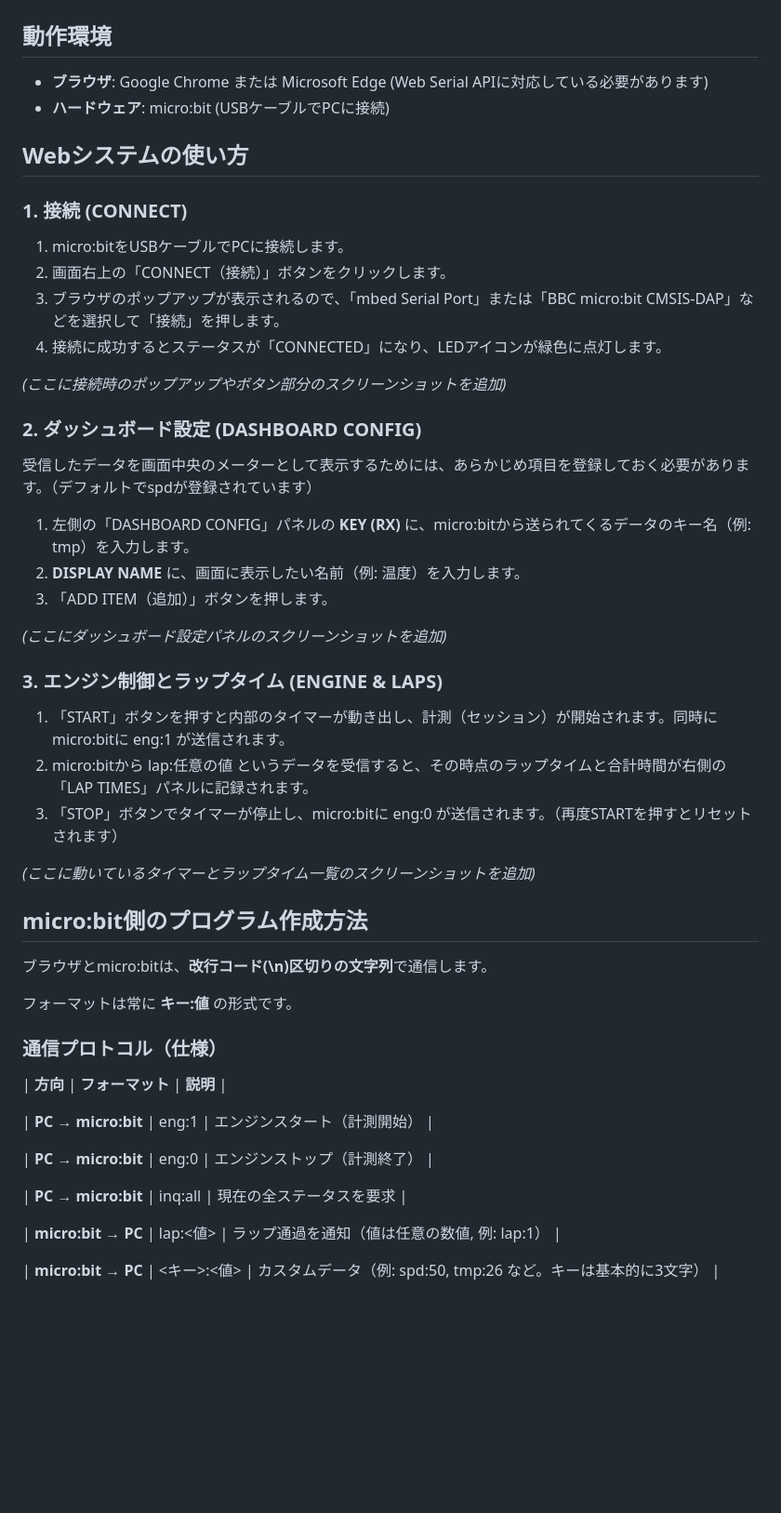
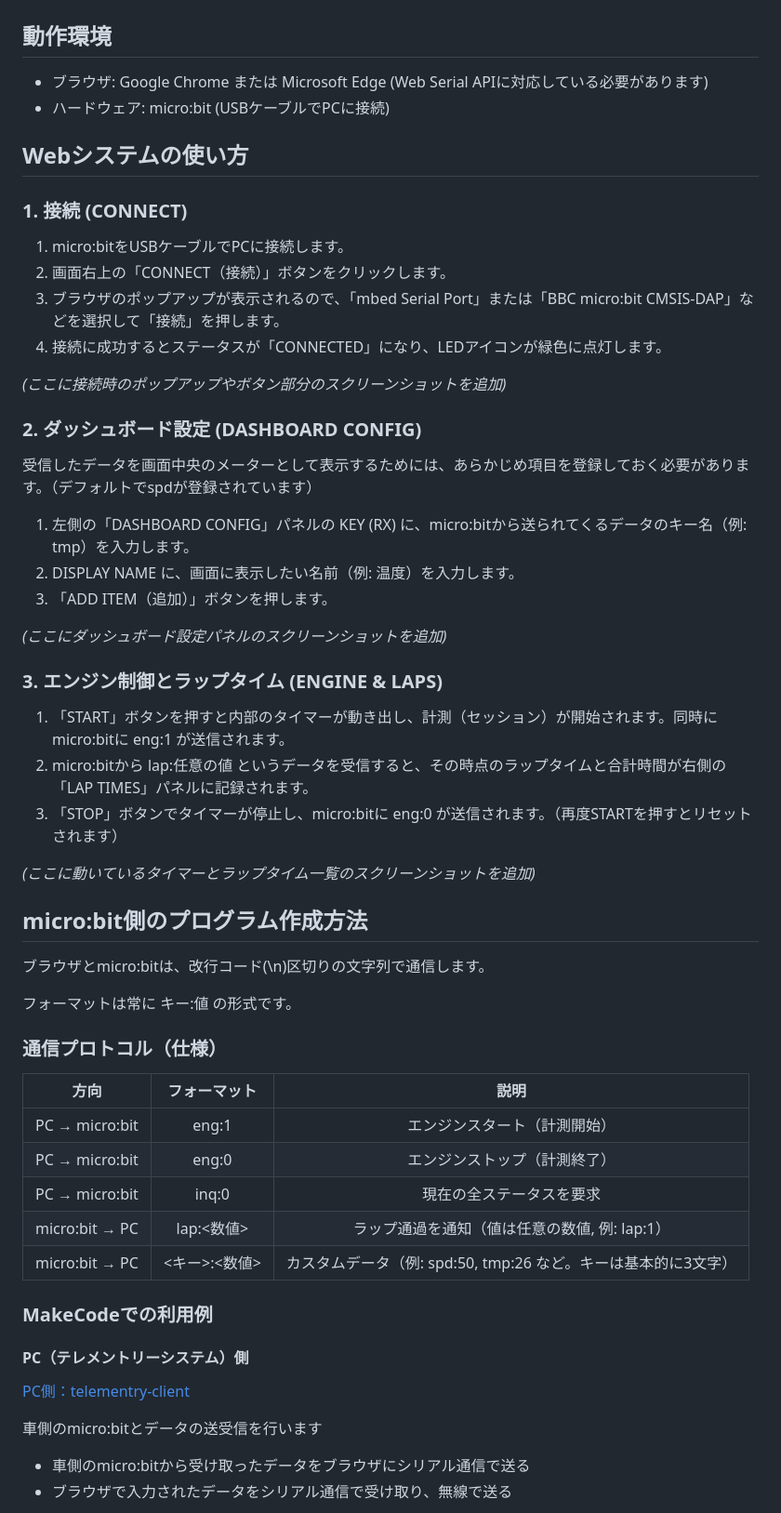
Before and after one commit to kwaka1208/microbit, a Markdown page: telemetry/README.md, the part around the change printed below. Shown: that part at 93% size. Drawn GitHub-style; blank space fills up the shorter version.

```diff
--- a/telemetry/README.md
+++ b/telemetry/README.md
@@ -5,13 +7,13 @@
 ![](top.png)
 
-## **動作環境**
+## 動作環境
 
-* **ブラウザ**: Google Chrome または Microsoft Edge (Web Serial APIに対応している必要があります)
-* **ハードウェア**: micro:bit (USBケーブルでPCに接続)
+* ブラウザ: Google Chrome または Microsoft Edge (Web Serial APIに対応している必要があります)
+* ハードウェア: micro:bit (USBケーブルでPCに接続)
 
-## **Webシステムの使い方**
+## Webシステムの使い方
 
-### **1\. 接続 (CONNECT)**
+### 1. 接続 (CONNECT)
 
 1. micro:bitをUSBケーブルでPCに接続します。
 2. 画面右上の「CONNECT（接続）」ボタンをクリックします。
@@ -20,17 +22,17 @@
 
 *(ここに接続時のポップアップやボタン部分のスクリーンショットを追加)*
 
-### **2\. ダッシュボード設定 (DASHBOARD CONFIG)**
+### 2. ダッシュボード設定 (DASHBOARD CONFIG)
 
 受信したデータを画面中央のメーターとして表示するためには、あらかじめ項目を登録しておく必要があります。（デフォルトでspdが登録されています）
 
-1. 左側の「DASHBOARD CONFIG」パネルの **KEY (RX)** に、micro:bitから送られてくるデータのキー名（例: tmp）を入力します。
-2. **DISPLAY NAME** に、画面に表示したい名前（例: 温度）を入力します。
+1. 左側の「DASHBOARD CONFIG」パネルの KEY (RX) に、micro:bitから送られてくるデータのキー名（例: tmp）を入力します。
+2. DISPLAY NAME に、画面に表示したい名前（例: 温度）を入力します。
 3. 「ADD ITEM（追加）」ボタンを押します。
 
 *(ここにダッシュボード設定パネルのスクリーンショットを追加)*
 
-### **3\. エンジン制御とラップタイム (ENGINE & LAPS)**
+### 3. エンジン制御とラップタイム (ENGINE & LAPS)
 
 1. 「START」ボタンを押すと内部のタイマーが動き出し、計測（セッション）が開始されます。同時にmicro:bitに eng:1 が送信されます。
 2. micro:bitから lap:任意の値 というデータを受信すると、その時点のラップタイムと合計時間が右側の「LAP TIMES」パネルに記録されます。
@@ -38,23 +40,30 @@
 
 *(ここに動いているタイマーとラップタイム一覧のスクリーンショットを追加)*
 
-## **micro:bit側のプログラム作成方法**
+## micro:bit側のプログラム作成方法
 
-ブラウザとmicro:bitは、**改行コード(\\n)区切りの文字列**で通信します。
+ブラウザとmicro:bitは、改行コード(\\n)区切りの文字列で通信します。
 
-フォーマットは常に **キー:値** の形式です。
+フォーマットは常に キー:値 の形式です。
 
-### **通信プロトコル（仕様）**
+### 通信プロトコル（仕様）
 
-| **方向** | **フォーマット** | **説明** |
+| 方向 | フォーマット | 説明 |
+|:--:|:--:|:--:|
+| PC → micro:bit | eng:1 | エンジンスタート（計測開始） |
+| PC → micro:bit | eng:0 | エンジンストップ（計測終了） |
+| PC → micro:bit | inq:0 | 現在の全ステータスを要求 |
+| micro:bit → PC | lap:\<数値\> | ラップ通過を通知（値は任意の数値, 例: lap:1） |
+| micro:bit → PC | \<キー\>:\<数値\> | カスタムデータ（例: spd:50, tmp:26 など。キーは基本的に3文字） |
 
-| **PC → micro:bit** | eng:1 | エンジンスタート（計測開始） |
+### MakeCodeでの利用例
 
-| **PC → micro:bit** | eng:0 | エンジンストップ（計測終了） |
+#### PC（テレメントリーシステム）側
 
-| **PC → micro:bit** | inq:all | 現在の全ステータスを要求 |
+[PC側：telementry-client](https://makecode.microbit.org/S67601-05149-79223-33048)
 
-| **micro:bit → PC** | lap:\<値\> | ラップ通過を通知（値は任意の数値, 例: lap:1） |
+車側のmicro:bitとデータの送受信を行います
 
-| **micro:bit → PC** | \<キー\>:\<値\> | カスタムデータ（例: spd:50, tmp:26 など。キーは基本的に3文字） |
+- 車側のmicro:bitから受け取ったデータをブラウザにシリアル通信で送る
+- ブラウザで入力されたデータをシリアル通信で受け取り、無線で送る
 
```
Also changed, not shown: other parts of telemetry/README.md (+11 -54 lines), telemetry/car.png (added), telemetry/pc.png (added).
